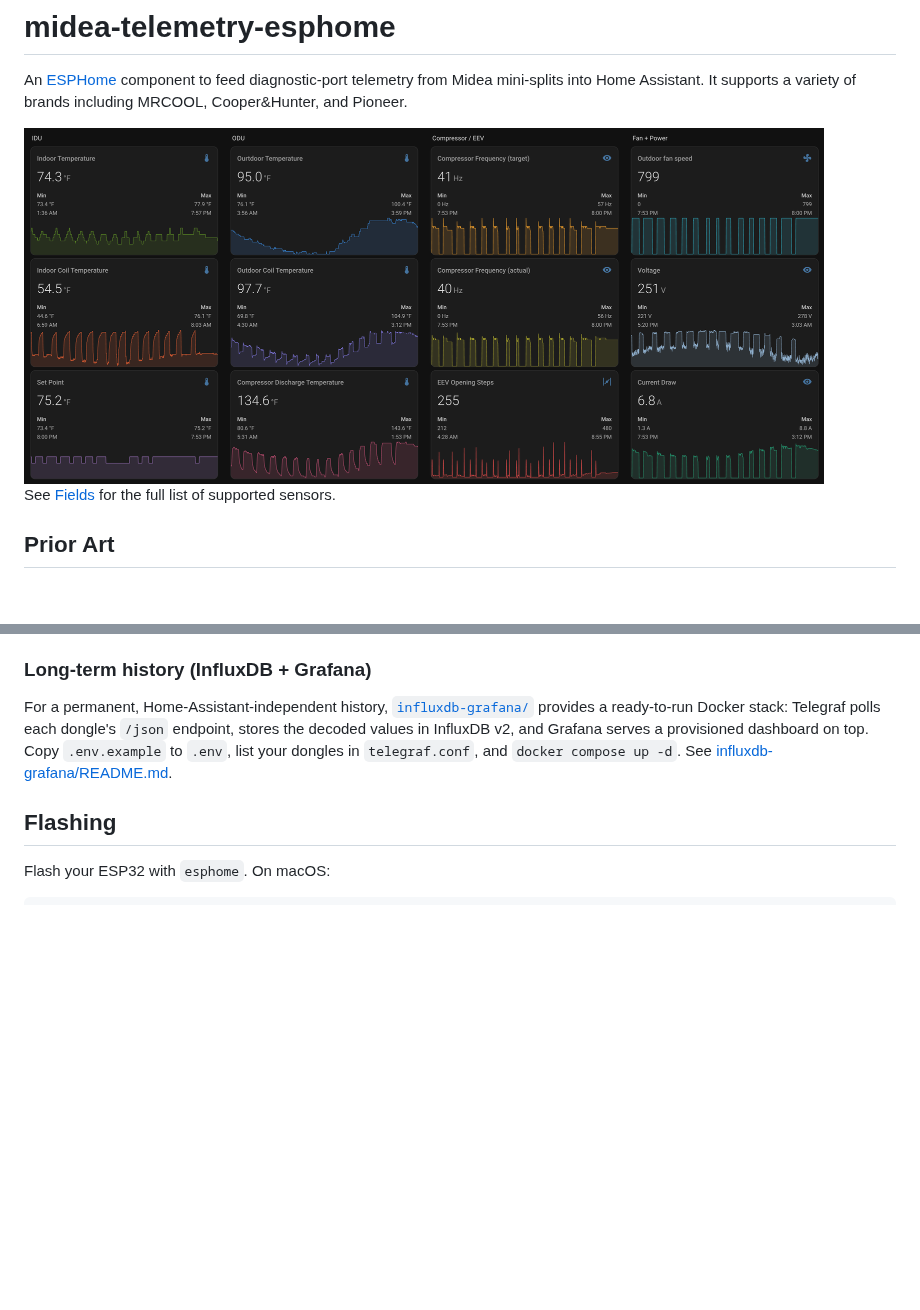
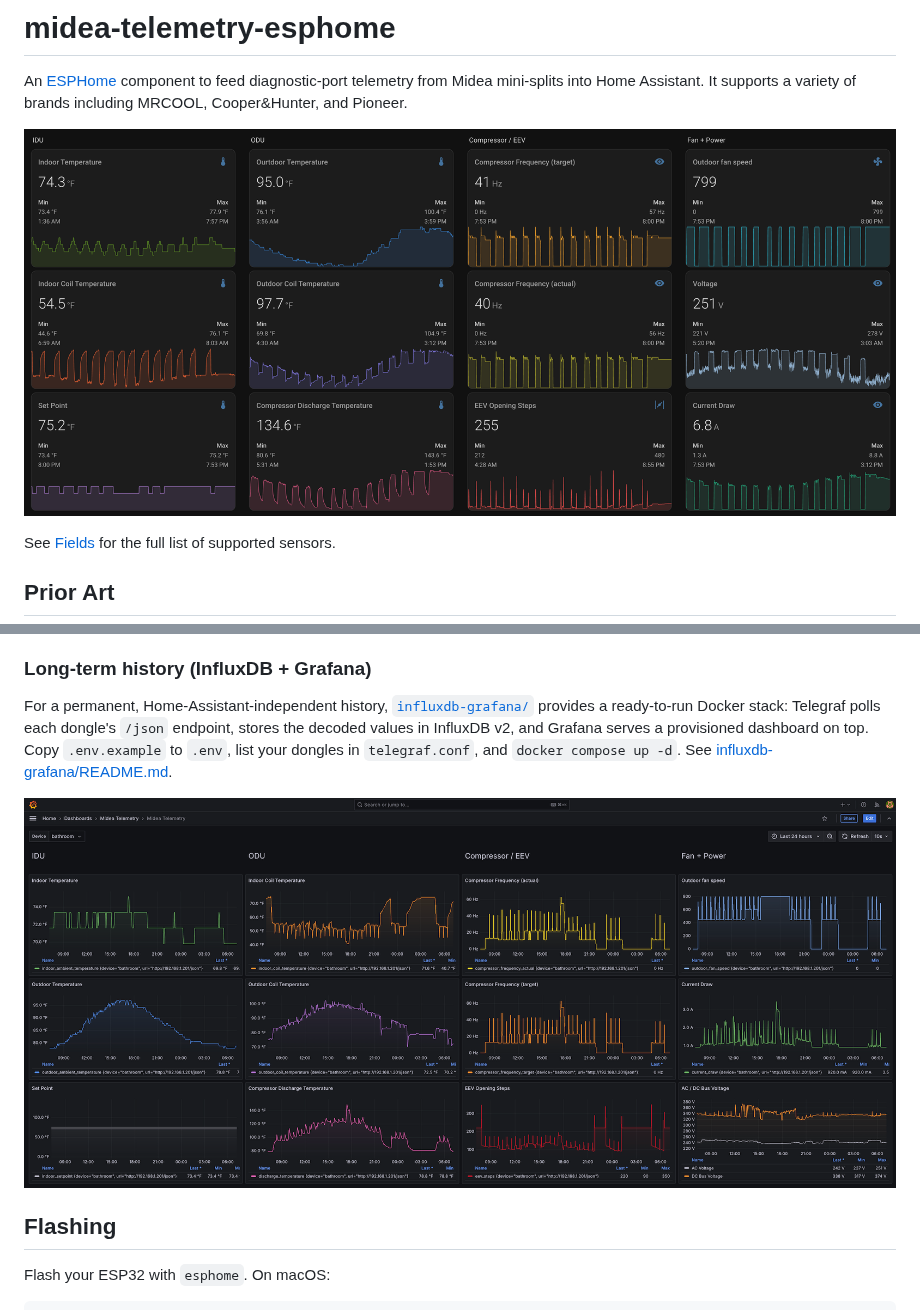
Before and after one commit to fmck3516/midea-telemetry-esphome, a Markdown page: README.md, 2 parts joined by grey strips. Rendered like a GitHub page; pictures changed too: images/grafana-dashboard.png (added); blank space fills up the shorter version.

Commit message:
more work on the README & enclosure

```diff
--- a/README.md
+++ b/README.md
@@ -2,7 +2,7 @@
 
 An [ESPHome](https://esphome.io/) component to feed diagnostic-port telemetry from Midea mini-splits into Home Assistant. It supports a variety of brands including MRCOOL, Cooper&Hunter, and Pioneer.
 
-<img src="images/dashboard.png" width="800">
+![Home Assistant Dashboard](images/ha-dashboard.png)
 
 See [Fields](#fields) for the full list of supported sensors.
 
@@ -142,6 +142,8 @@ This is useful for reverse engineering, scripting, and for using the device with
 
 For a permanent, Home-Assistant-independent history, [`influxdb-grafana/`](influxdb-grafana/) provides a ready-to-run Docker stack: Telegraf polls each dongle's `/json` endpoint, stores the decoded values in InfluxDB v2, and Grafana serves a provisioned dashboard on top. Copy `.env.example` to `.env`, list your dongles in `telegraf.conf`, and `docker compose up -d`. See [influxdb-grafana/README.md](influxdb-grafana/README.md).
 
+![Grafana Dashboard](images/grafana-dashboard.png)
+
 ## Flashing
 
 Flash your ESP32 with `esphome`. On macOS:
```
Also changed, not shown: images/ha-dashboard.png (renamed from images/dashboard.png), 2 other files.
